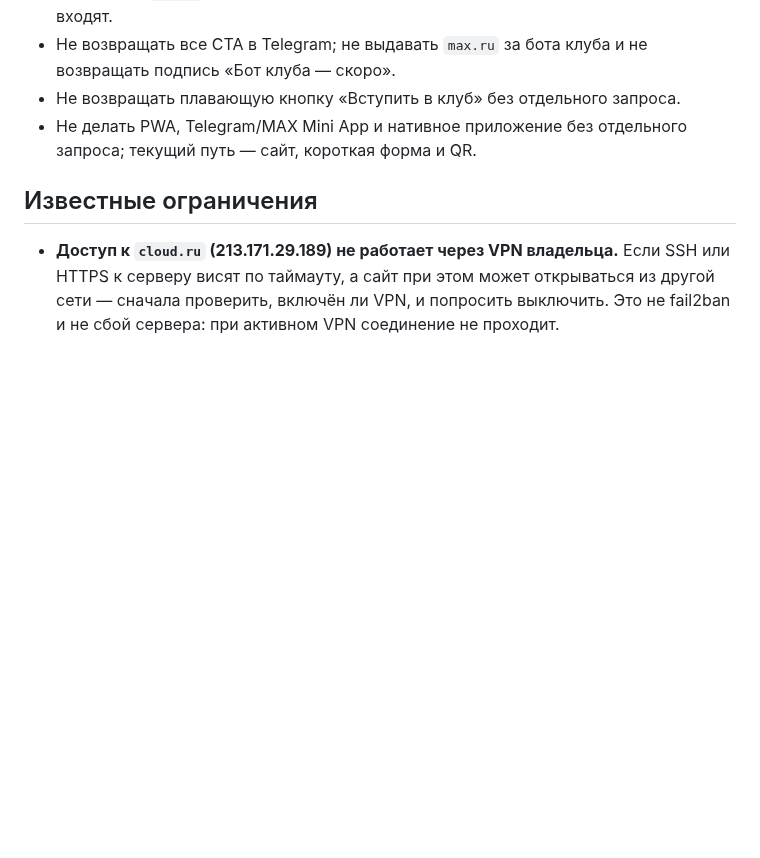
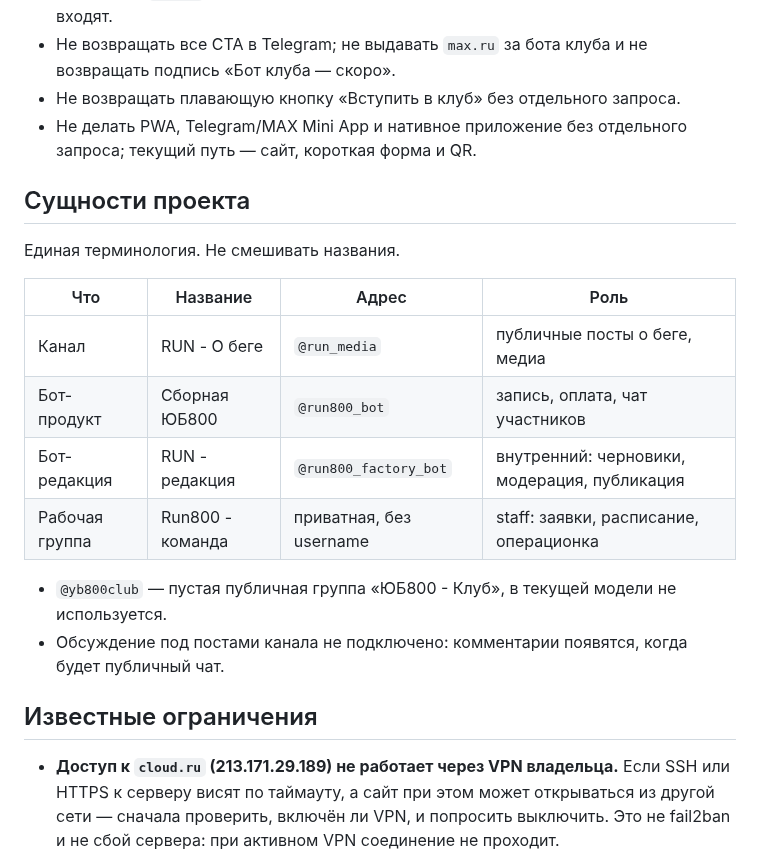
Before and after one commit to ToniQStudio/run-club, a Markdown page: AGENTS.md, the part around the change. GitHub-like rendering; blank space fills up the shorter version.

Commit message:
Document project entities and terminology

```diff
--- a/AGENTS.md
+++ b/AGENTS.md
@@ -129,6 +129,20 @@ html-validate index.html privacy.html
 - Не возвращать плавающую кнопку «Вступить в клуб» без отдельного запроса.
 - Не делать PWA, Telegram/MAX Mini App и нативное приложение без отдельного запроса; текущий путь — сайт, короткая форма и QR.
 
+## Сущности проекта
+
+Единая терминология. Не смешивать названия.
+
+| Что | Название | Адрес | Роль |
+|---|---|---|---|
+| Канал | RUN - О беге | `@run_media` | публичные посты о беге, медиа |
+| Бот-продукт | Сборная ЮБ800 | `@run800_bot` | запись, оплата, чат участников |
+| Бот-редакция | RUN - редакция | `@run800_factory_bot` | внутренний: черновики, модерация, публикация |
+| Рабочая группа | Run800 - команда | приватная, без username | staff: заявки, расписание, операционка |
+
+- `@yb800club` — пустая публичная группа «ЮБ800 - Клуб», в текущей модели не используется.
+- Обсуждение под постами канала не подключено: комментарии появятся, когда будет публичный чат.
+
 ## Известные ограничения
 
 - **Доступ к `cloud.ru` (213.171.29.189) не работает через VPN владельца.** Если SSH или HTTPS к серверу висят по таймауту, а сайт при этом может открываться из другой сети — сначала проверить, включён ли VPN, и попросить выключить. Это не fail2ban и не сбой сервера: при активном VPN соединение не проходит.
```
